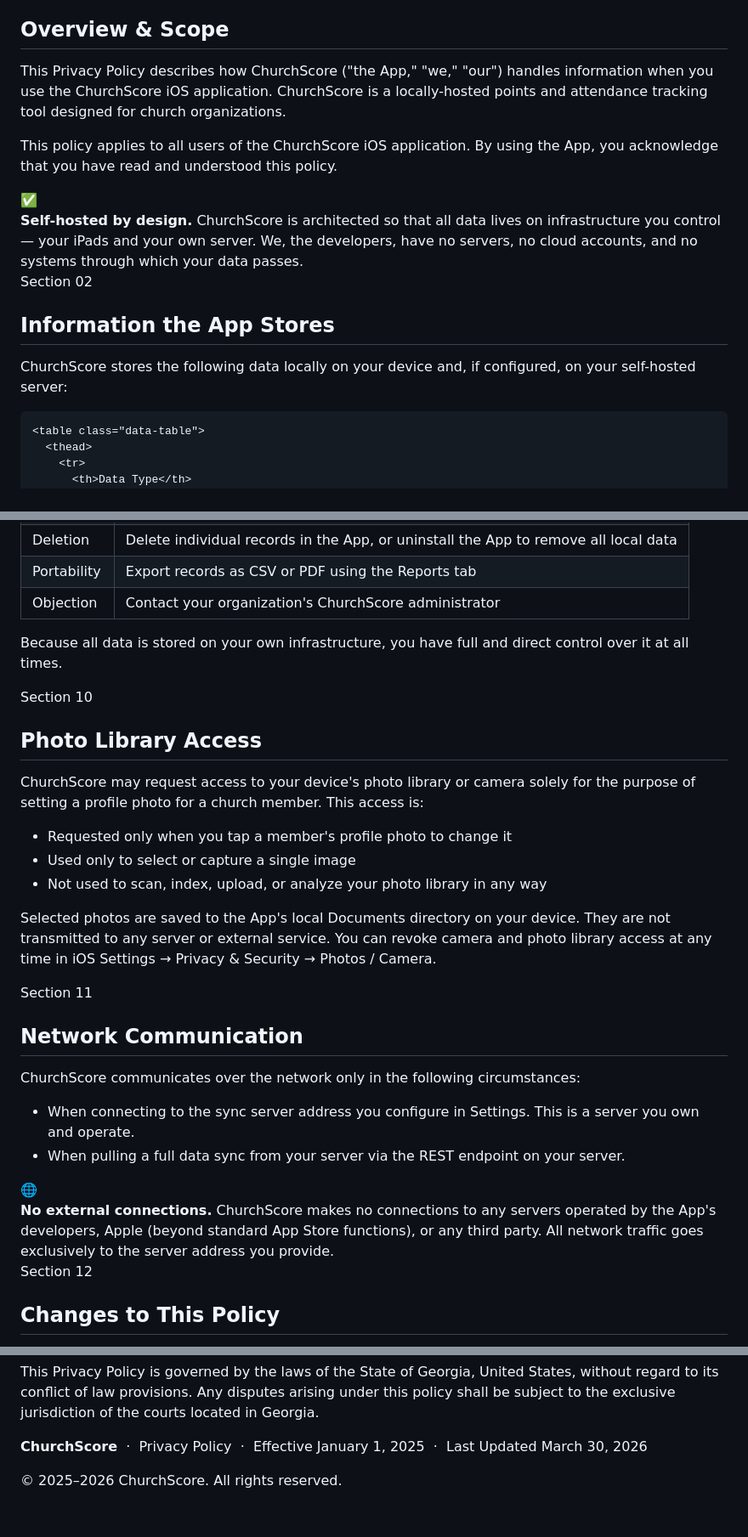
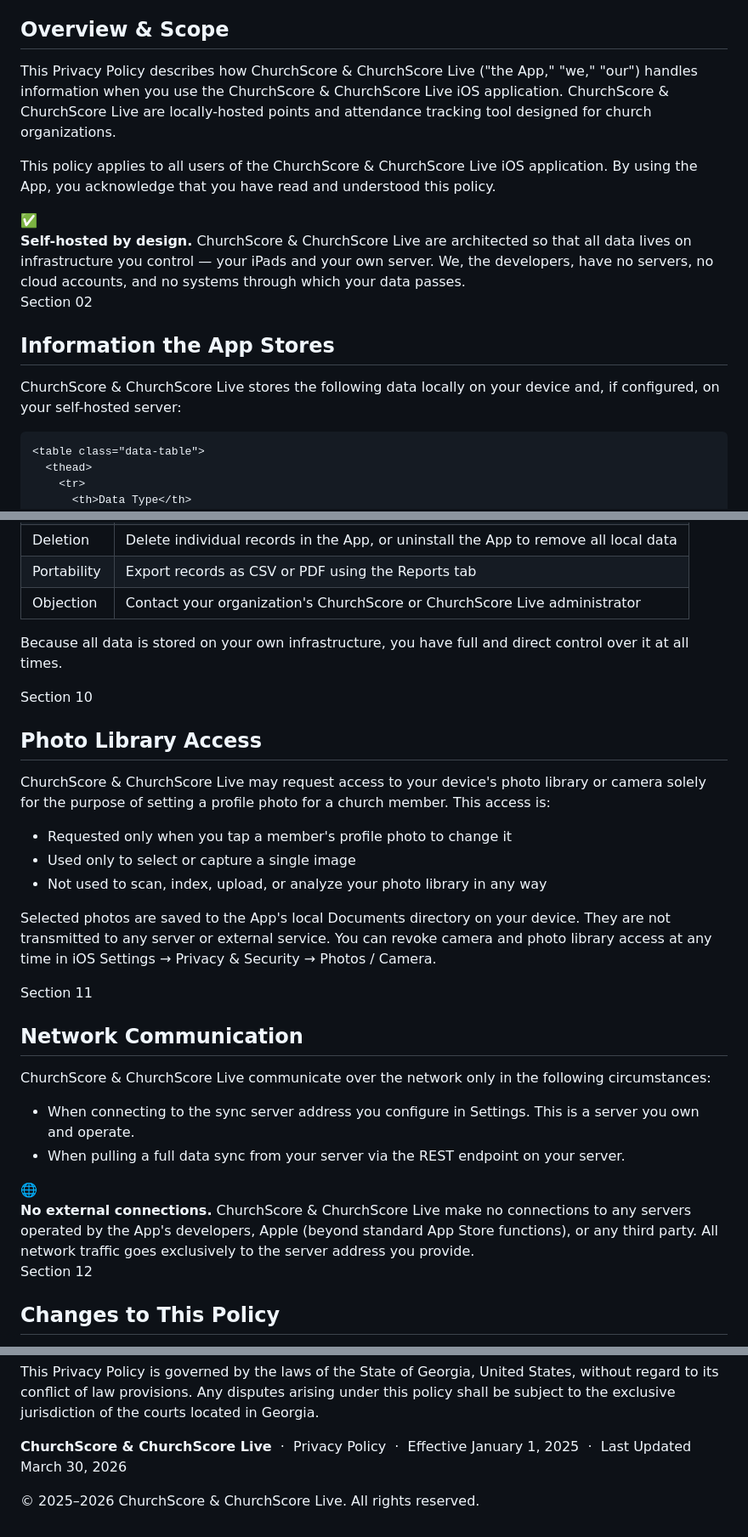
Before and after one commit to jdroye01/Pages, a Markdown page: README.md, 3 parts joined by grey strips. Shown at 85% size. GitHub-like rendering.

```diff
--- a/README.md
+++ b/README.md
@@ -457,11 +457,11 @@
   <div class="section">
     <span class="section-number">Section 01</span>
     <h2>Overview & Scope</h2>
-    <p>This Privacy Policy describes how ChurchScore ("the App," "we," "our") handles information when you use the ChurchScore iOS application. ChurchScore is a locally-hosted points and attendance tracking tool designed for church organizations.</p>
-    <p>This policy applies to all users of the ChurchScore iOS application. By using the App, you acknowledge that you have read and understood this policy.</p>
+    <p>This Privacy Policy describes how ChurchScore & ChurchScore Live ("the App," "we," "our") handles information when you use the ChurchScore & ChurchScore Live iOS application. ChurchScore & ChurchScore Live are locally-hosted points and attendance tracking tool designed for church organizations.</p>
+    <p>This policy applies to all users of the ChurchScore & ChurchScore Live iOS application. By using the App, you acknowledge that you have read and understood this policy.</p>
     <div class="callout green">
       <span class="callout-icon">✅</span>
-      <div class="callout-body"><strong>Self-hosted by design.</strong> ChurchScore is architected so that all data lives on infrastructure you control — your iPads and your own server. We, the developers, have no servers, no cloud accounts, and no systems through which your data passes.</div>
+      <div class="callout-body"><strong>Self-hosted by design.</strong> ChurchScore & ChurchScore Live are architected so that all data lives on infrastructure you control — your iPads and your own server. We, the developers, have no servers, no cloud accounts, and no systems through which your data passes.</div>
     </div>
   </div>
 
@@ -469,7 +469,7 @@
   <div class="section">
     <span class="section-number">Section 02</span>
     <h2>Information the App Stores</h2>
-    <p>ChurchScore stores the following data locally on your device and, if configured, on your self-hosted server:</p>
+    <p>ChurchScore & ChurchScore Live stores the following data locally on your device and, if configured, on your self-hosted server:</p>
 
     <table class="data-table">
       <thead>
@@ -645,7 +645,7 @@
         </tr>
         <tr>
           <td>Objection</td>
-          <td>Contact your organization's ChurchScore administrator</td>
+          <td>Contact your organization's ChurchScore or ChurchScore Live administrator</td>
         </tr>
       </tbody>
     </table>
@@ -656,7 +656,7 @@
   <div class="section">
     <span class="section-number">Section 10</span>
     <h2>Photo Library Access</h2>
-    <p>ChurchScore may request access to your device's photo library or camera solely for the purpose of setting a profile photo for a church member. This access is:</p>
+    <p>ChurchScore & ChurchScore Live may request access to your device's photo library or camera solely for the purpose of setting a profile photo for a church member. This access is:</p>
     <ul class="policy-list">
       <li>Requested only when you tap a member's profile photo to change it</li>
       <li>Used only to select or capture a single image</li>
@@ -669,14 +669,14 @@
   <div class="section">
     <span class="section-number">Section 11</span>
     <h2>Network Communication</h2>
-    <p>ChurchScore communicates over the network only in the following circumstances:</p>
+    <p>ChurchScore & ChurchScore Live communicate over the network only in the following circumstances:</p>
     <ul class="policy-list">
       <li>When connecting to the sync server address you configure in Settings. This is a server you own and operate.</li>
       <li>When pulling a full data sync from your server via the REST endpoint on your server.</li>
     </ul>
     <div class="callout blue">
       <span class="callout-icon">🌐</span>
-      <div class="callout-body"><strong>No external connections.</strong> ChurchScore makes no connections to any servers operated by the App's developers, Apple (beyond standard App Store functions), or any third party. All network traffic goes exclusively to the server address you provide.</div>
+      <div class="callout-body"><strong>No external connections.</strong> ChurchScore & ChurchScore Live make no connections to any servers operated by the App's developers, Apple (beyond standard App Store functions), or any third party. All network traffic goes exclusively to the server address you provide.</div>
     </div>
   </div>
 
@@ -696,8 +696,8 @@
   </div>
 
 <footer>
-  <p><strong>ChurchScore</strong> &nbsp;·&nbsp; Privacy Policy &nbsp;·&nbsp; Effective January 1, 2025 &nbsp;·&nbsp; Last Updated March 30, 2026</p>
-  <p style="margin-top:0.4rem;">© 2025–2026 ChurchScore. All rights reserved.</p>
+  <p><strong>ChurchScore & ChurchScore Live</strong> &nbsp;·&nbsp; Privacy Policy &nbsp;·&nbsp; Effective January 1, 2025 &nbsp;·&nbsp; Last Updated March 30, 2026</p>
+  <p style="margin-top:0.4rem;">© 2025–2026 ChurchScore & ChurchScore Live. All rights reserved.</p>
 </footer>
 
 </body>
```
Also changed, not shown: other parts of README.md (+12 -12 lines).
